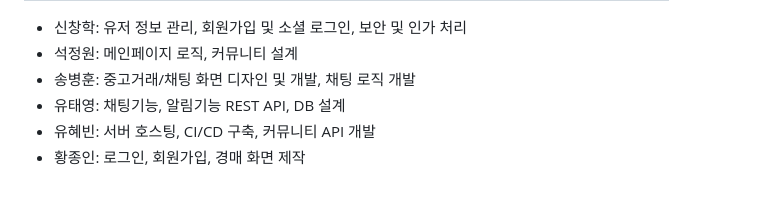
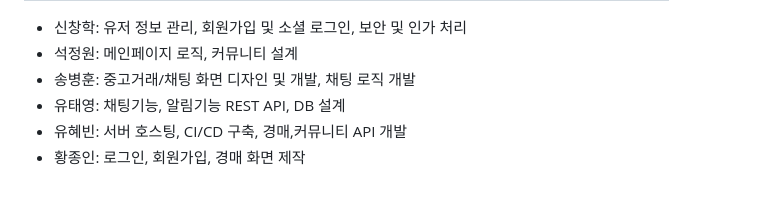
Before and after one commit to handaldog/SSAGRI, a Markdown page: README.md, the part around the change printed below. GitHub-like rendering.

```diff
--- a/README.md
+++ b/README.md
@@ -224,5 +224,5 @@ SSAFY 교육생들을 위한 IT 물품 중고거래 서비스를 기획하였습
 - 석정원: 메인페이지 로직, 커뮤니티 설계
 - 송병훈: 중고거래/채팅 화면 디자인 및 개발, 채팅 로직 개발
 - 유태영: 채팅기능, 알림기능 REST API, DB 설계
-- 유혜빈: 서버 호스팅, CI/CD 구축, 커뮤니티 API 개발
+- 유혜빈: 서버 호스팅, CI/CD 구축, 경매,커뮤니티 API 개발
 - 황종인: 로그인, 회원가입, 경매 화면 제작
```
Also changed, not shown: other parts of README.md (+8 -8 lines).
